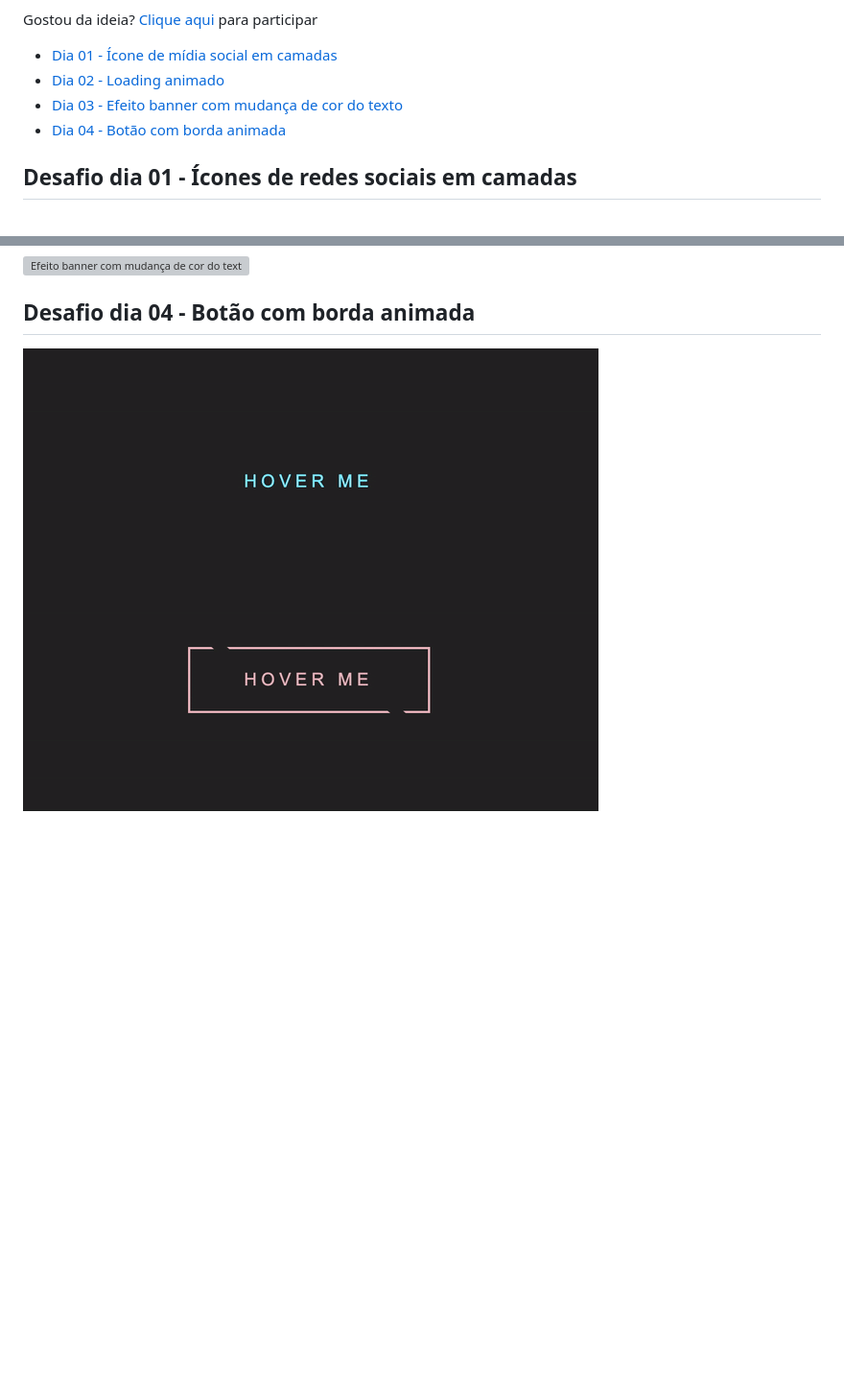
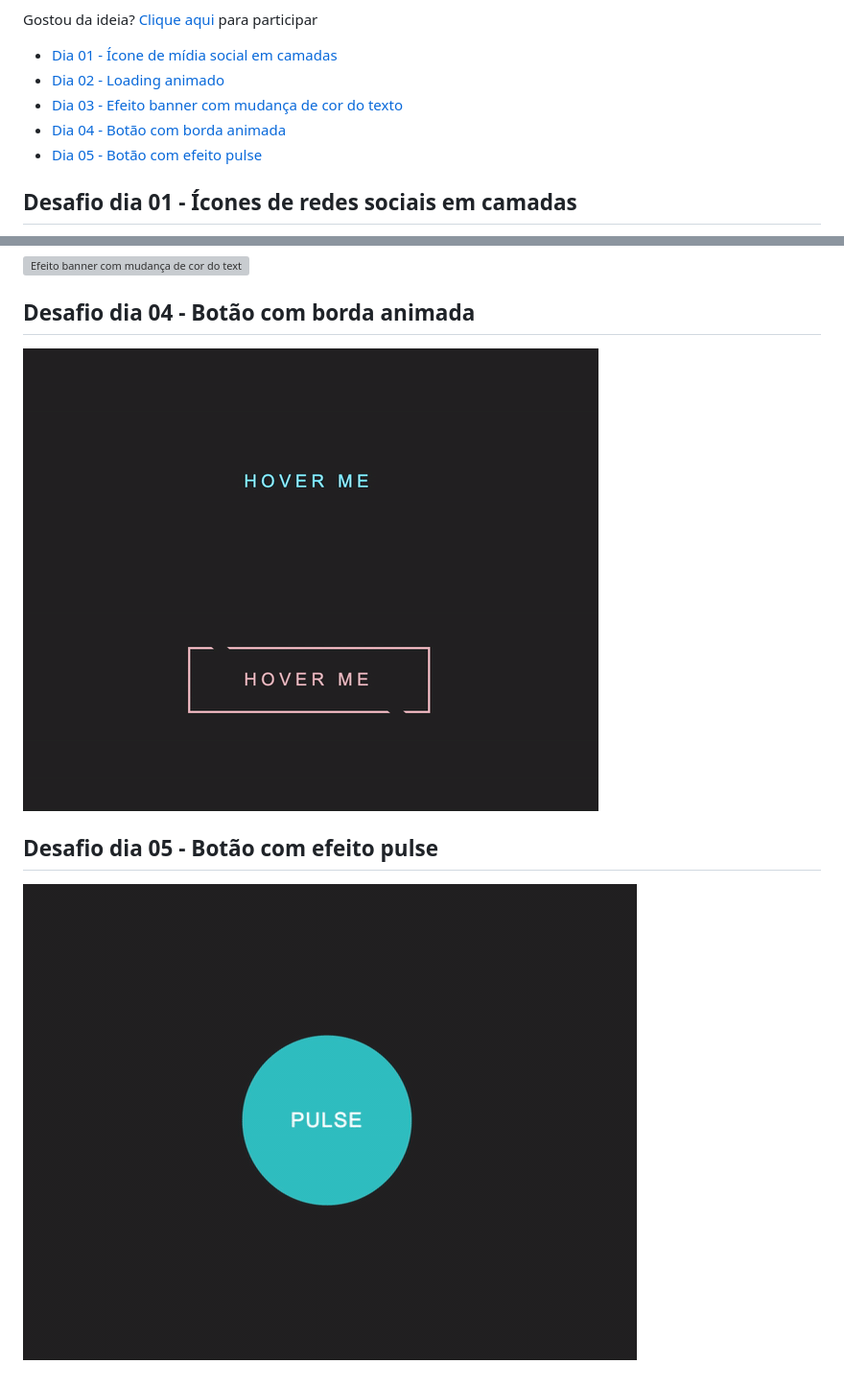
Before and after one commit to SpruceGabriela/30diasDeCSS, a Markdown page: README.md, 2 parts joined by grey strips. Shown: that part at 96% size. Rendered like a GitHub page; pictures changed too: dia_5/pulse-button.gif (added); blank space fills up the shorter version; grey boxes are pictures that could not be loaded.

```diff
--- a/README.md
+++ b/README.md
@@ -15,6 +15,7 @@ Gostou da ideia?
 * [Dia 02 - Loading animado](#day02)
 * [Dia 03 - Efeito banner com mudança de cor do texto](#day03)
 * [Dia 04 - Botão com borda animada](#day04)
+* [Dia 05 - Botão com efeito pulse](#day05)
 
 ##  Desafio dia 01 - Ícones de redes sociais em camadas <a name="day01"></a>
 
@@ -30,4 +31,8 @@ Gostou da ideia?
 
 ##  Desafio dia 04 - Botão com borda animada <a name="day04"></a>
 
-![Efeito banner com mudança de cor do texto](./dia_4/button-hover.gif)
+![Efeito borda animada](./dia_4/button-hover.gif)
+
+##  Desafio dia 05 - Botão com efeito pulse <a name="day05"></a>
+
+![Efeito pulse](./dia_5/pulse-button.gif)
```
Also changed, not shown: 2 other files.
